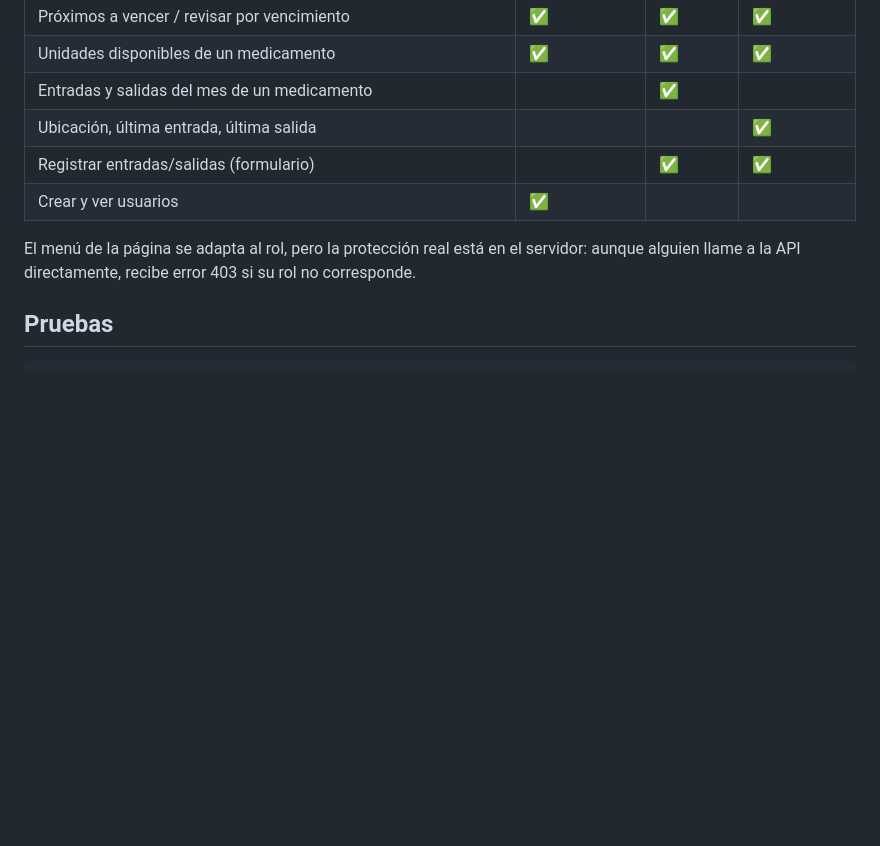
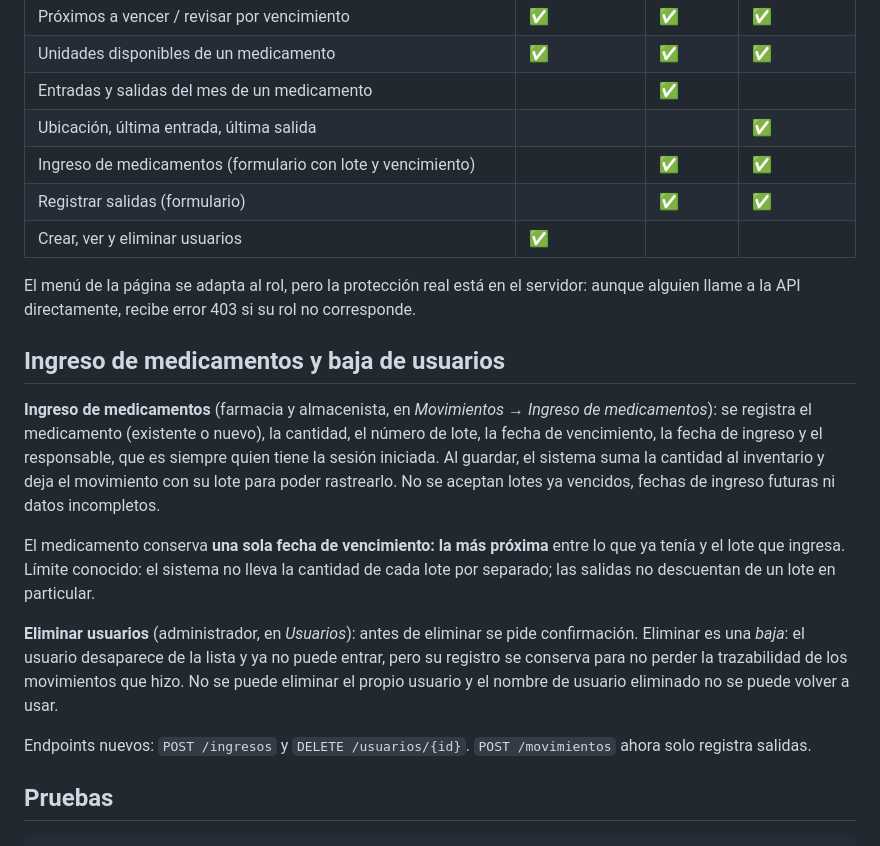
Before and after one commit to sharidmoreno26-lgtm/chatbotIPS, a Markdown page: README.md, the part around the change. Drawn GitHub-style; blank space fills up the shorter version.

Commit message:
docs: README con ingreso de medicamentos y baja de usuarios

```diff
--- a/README.md
+++ b/README.md
@@ -116,10 +116,21 @@ Al iniciar sesión el backend entrega un token que incluye el rol. En cada petic
 | Unidades disponibles de un medicamento | ✅ | ✅ | ✅ |
 | Entradas y salidas del mes de un medicamento | | ✅ | |
 | Ubicación, última entrada, última salida | | | ✅ |
-| Registrar entradas/salidas (formulario) | | ✅ | ✅ |
-| Crear y ver usuarios | ✅ | | |
+| Ingreso de medicamentos (formulario con lote y vencimiento) | | ✅ | ✅ |
+| Registrar salidas (formulario) | | ✅ | ✅ |
+| Crear, ver y eliminar usuarios | ✅ | | |
 
 El menú de la página se adapta al rol, pero la protección real está en el servidor: aunque alguien llame a la API directamente, recibe error 403 si su rol no corresponde.
+
+## Ingreso de medicamentos y baja de usuarios
+
+**Ingreso de medicamentos** (farmacia y almacenista, en *Movimientos → Ingreso de medicamentos*): se registra el medicamento (existente o nuevo), la cantidad, el número de lote, la fecha de vencimiento, la fecha de ingreso y el responsable, que es siempre quien tiene la sesión iniciada. Al guardar, el sistema suma la cantidad al inventario y deja el movimiento con su lote para poder rastrearlo. No se aceptan lotes ya vencidos, fechas de ingreso futuras ni datos incompletos.
+
+El medicamento conserva **una sola fecha de vencimiento: la más próxima** entre lo que ya tenía y el lote que ingresa. Límite conocido: el sistema no lleva la cantidad de cada lote por separado; las salidas no descuentan de un lote en particular.
+
+**Eliminar usuarios** (administrador, en *Usuarios*): antes de eliminar se pide confirmación. Eliminar es una *baja*: el usuario desaparece de la lista y ya no puede entrar, pero su registro se conserva para no perder la trazabilidad de los movimientos que hizo. No se puede eliminar el propio usuario y el nombre de usuario eliminado no se puede volver a usar.
+
+Endpoints nuevos: `POST /ingresos` y `DELETE /usuarios/{id}`. `POST /movimientos` ahora solo registra salidas.
 
 ## Pruebas
 
```
